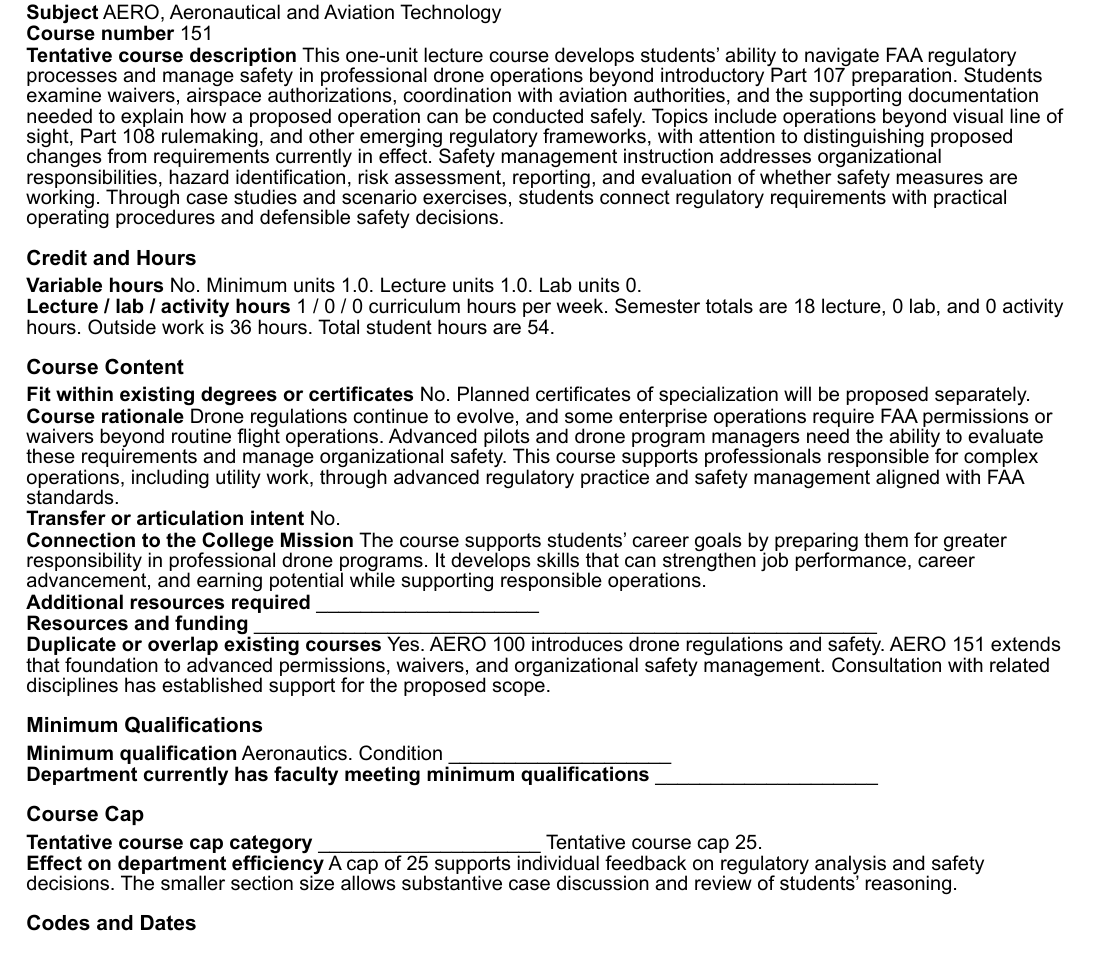
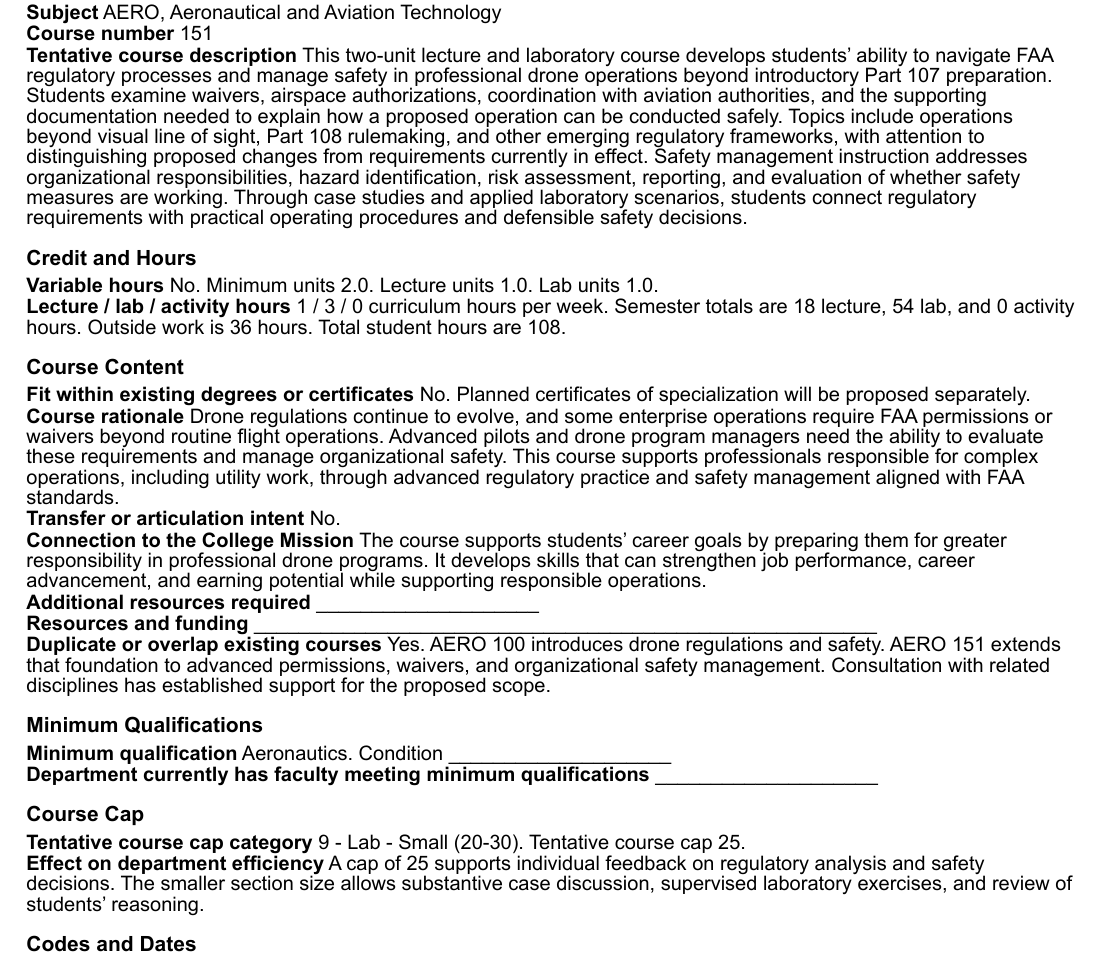
Before and after one commit to kylenessen/cuesta-drone-program, a Typst document (curriculum-content/2026-09-30-aero-noi-review.typ): part of page 1 of 5, cut so that both start at the same text. The pictures show the PDF file output/pdf/2026-09-30-aero-noi-review.pdf that the author committed with the source.

Commit message:
Update AERO 151 to one lecture and one lab unit

```diff
--- a/curriculum-content/2026-09-30-aero-noi-review.typ
+++ b/curriculum-content/2026-09-30-aero-noi-review.typ
@@ -14,13 +14,13 @@
 
 *Course number* 151
 
-*Tentative course description* This one-unit lecture course develops students’ ability to navigate FAA regulatory processes and manage safety in professional drone operations beyond introductory Part 107 preparation. Students examine waivers, airspace authorizations, coordination with aviation authorities, and the supporting documentation needed to explain how a proposed operation can be conducted safely. Topics include operations beyond visual line of sight, Part 108 rulemaking, and other emerging regulatory frameworks, with attention to distinguishing proposed changes from requirements currently in effect. Safety management instruction addresses organizational responsibilities, hazard identification, risk assessment, reporting, and evaluation of whether safety measures are working. Through case studies and scenario exercises, students connect regulatory requirements with practical operating procedures and defensible safety decisions.
+*Tentative course description* This two-unit lecture and laboratory course develops students’ ability to navigate FAA regulatory processes and manage safety in professional drone operations beyond introductory Part 107 preparation. Students examine waivers, airspace authorizations, coordination with aviation authorities, and the supporting documentation needed to explain how a proposed operation can be conducted safely. Topics include operations beyond visual line of sight, Part 108 rulemaking, and other emerging regulatory frameworks, with attention to distinguishing proposed changes from requirements currently in effect. Safety management instruction addresses organizational responsibilities, hazard identification, risk assessment, reporting, and evaluation of whether safety measures are working. Through case studies and applied laboratory scenarios, students connect regulatory requirements with practical operating procedures and defensible safety decisions.
 
 == Credit and Hours
 
-*Variable hours* No. Minimum units 1.0. Lecture units 1.0. Lab units 0.
+*Variable hours* No. Minimum units 2.0. Lecture units 1.0. Lab units 1.0.
 
-*Lecture / lab / activity hours* 1 / 0 / 0 curriculum hours per week. Semester totals are 18 lecture, 0 lab, and 0 activity hours. Outside work is 36 hours. Total student hours are 54.
+*Lecture / lab / activity hours* 1 / 3 / 0 curriculum hours per week. Semester totals are 18 lecture, 54 lab, and 0 activity hours. Outside work is 36 hours. Total student hours are 108.
 
 == Course Content
 
@@ -46,9 +46,9 @@
 
 == Course Cap
 
-*Tentative course cap category* \_\_\_\_\_\_\_\_\_\_\_\_\_\_\_\_\_\_\_\_    Tentative course cap 25.
+*Tentative course cap category* 9 - Lab - Small (20-30). Tentative course cap 25.
 
-*Effect on department efficiency* A cap of 25 supports individual feedback on regulatory analysis and safety decisions. The smaller section size allows substantive case discussion and review of students' reasoning.
+*Effect on department efficiency* A cap of 25 supports individual feedback on regulatory analysis and safety decisions. The smaller section size allows substantive case discussion, supervised laboratory exercises, and review of students' reasoning.
 
 == Codes and Dates
 
```
Also changed, not shown: output/pdf/2026-09-30-aero-noi-review.pdf, 3 other files.
